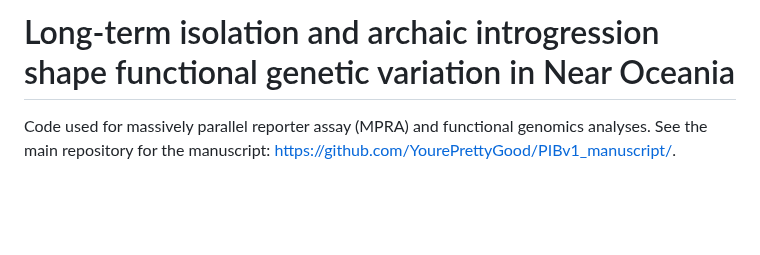
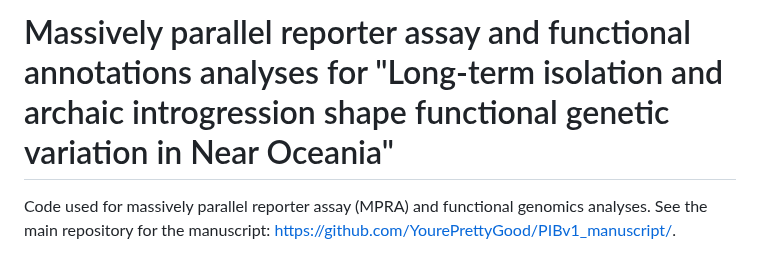
Before and after one commit to stephenrong/PIBv1_MPRA_analyses, a Markdown page: README.md, the part around the change. Rendered like a GitHub page; blank space fills up the shorter version.

Commit message:
Changed README title

```diff
--- a/README.md
+++ b/README.md
@@ -1,4 +1,4 @@
-# Long-term isolation and archaic introgression shape functional genetic variation in Near Oceania
+# Massively parallel reporter assay and functional annotations analyses for "Long-term isolation and archaic introgression shape functional genetic variation in Near Oceania"
 
 Code used for massively parallel reporter assay (MPRA) and functional genomics analyses. See the main repository for the manuscript: https://github.com/YourePrettyGood/PIBv1_manuscript/.
 
```
